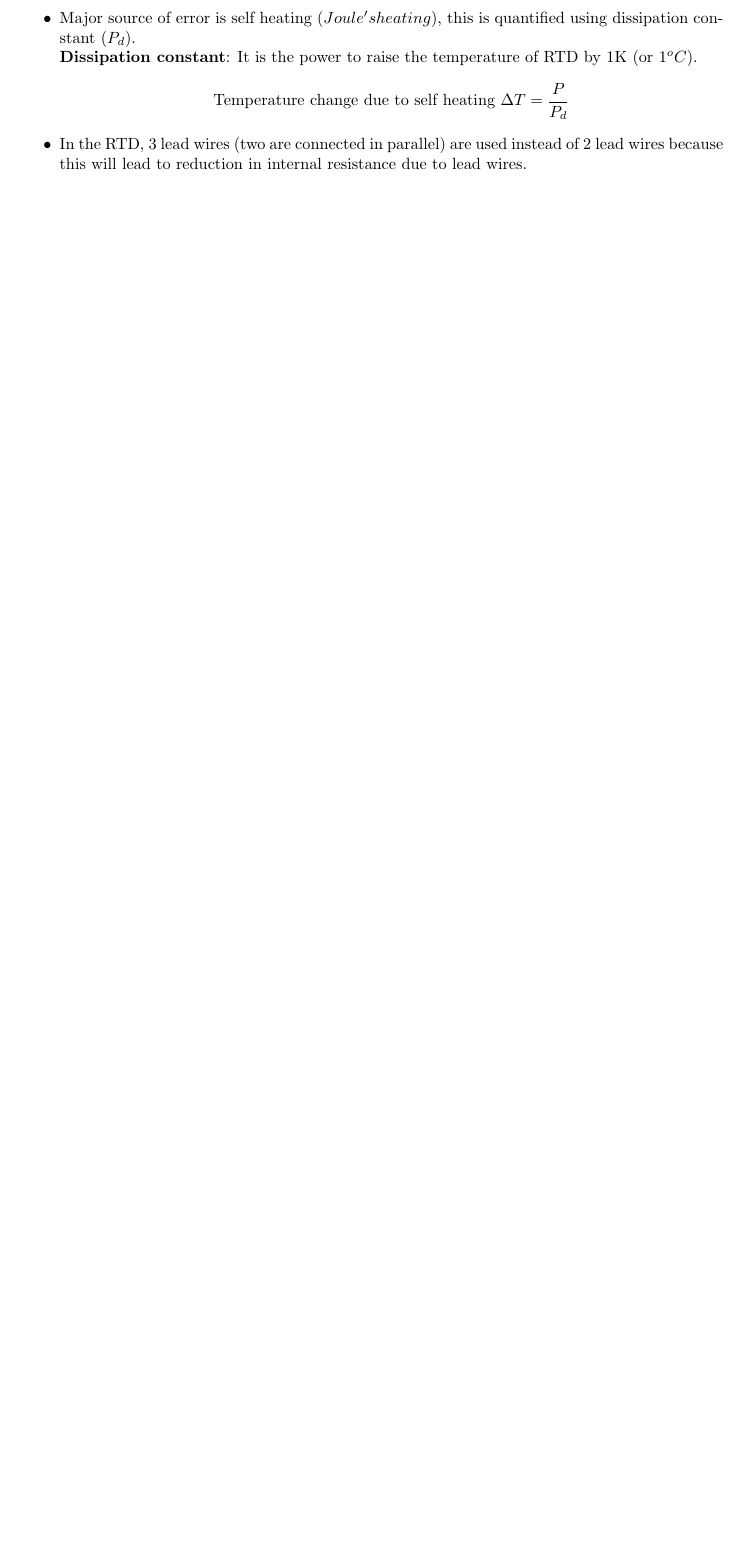
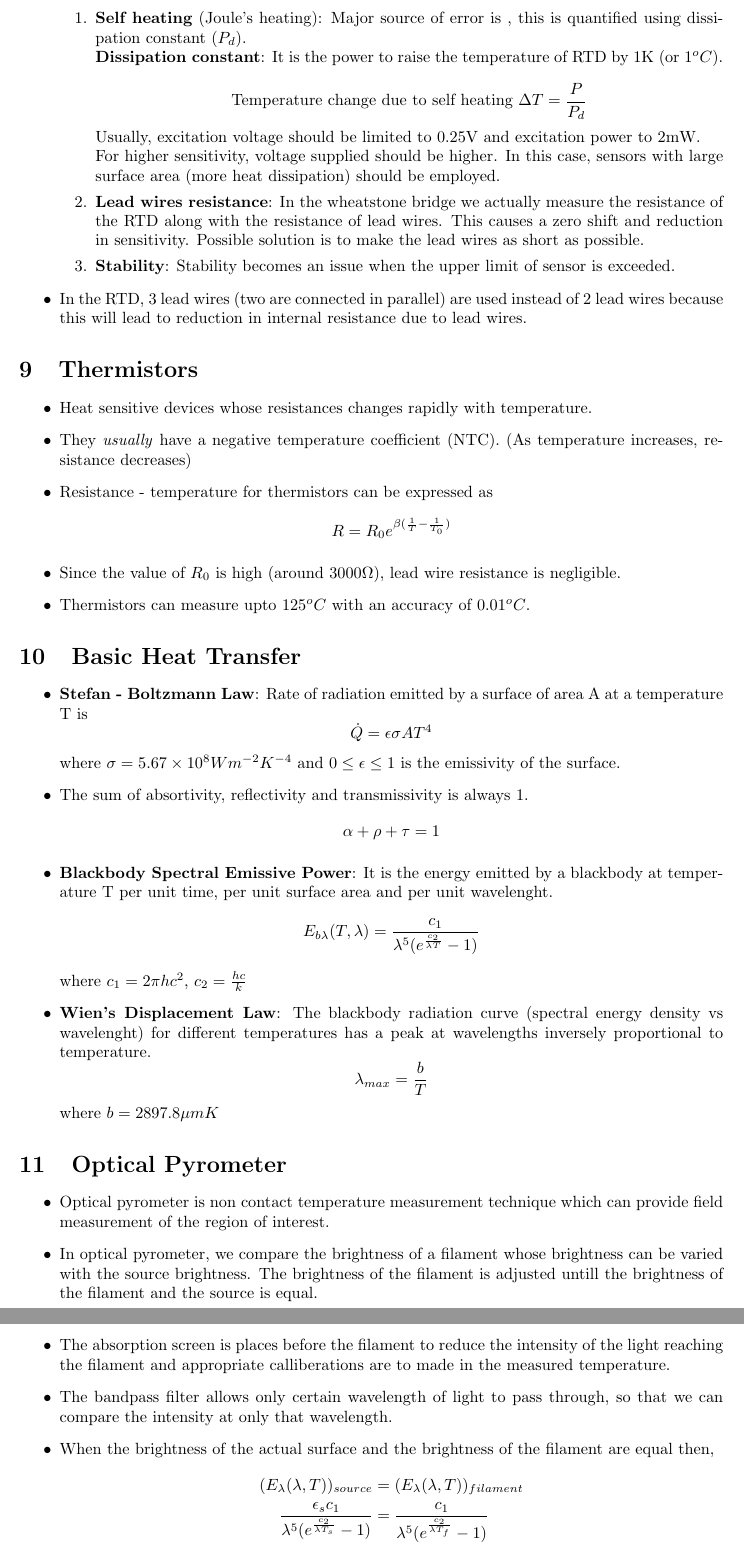
Before and after one commit to nvishal1510/sem4_notes, a LaTeX document (me226.tex): part of page 6 of 6 before the commit and two parts of pages 6 and 7 of 7 after it, the two joined at a grey line, cut at the place of the change, the shorter picture padded with empty space. Compiled offline with pdfLaTeX.

Commit message:
me226 updated 15/03/2021

```diff
--- a/me226.tex
+++ b/me226.tex
@@ -288,10 +288,59 @@ Let $x_1, x_2, \hdots, x_n$ be independent variables and they are used calculate
 	\item Usually, Pt, Ni, Cu are used as sensing elements. They representes as $XR_0$. For example, $Pt100$ is the RTD sensor which has $100\Omega$ at $0^o C$,
 	\item They have a range of $-250^o C \text{ to } 1000^o C$
 
-	\item Major source of error is self heating ($Joule's heating$), this is quantified using dissipation constant ($P_d$).\\
-	\textbf{Dissipation constant}: It is the power to raise the temperature of RTD by 1K (or $1^o C$).\\
-	\[\text{Temperature change due to self heating } \Delta T = \frac{P}{P_d}\]
+	\item Sources of Errors -
+	\begin{enumerate}
+		\item \textbf{Self heating} (Joule's heating): Major source of error is  , this is quantified using dissipation constant ($P_d$).\\
+		\textbf{Dissipation constant}: It is the power to raise the temperature of RTD by 1K (or $1^o C$).\\
+		\[\text{Temperature change due to self heating } \Delta T = \frac{P}{P_d}\]
+		Usually, excitation voltage should be limited to 0.25V and excitation power to 2mW.\\
+		For higher sensitivity, voltage supplied should be higher. In this case, sensors with large surface area (more heat dissipation) should be employed.
+		\item \textbf{Lead wires resistance}: In the wheatstone bridge we actually measure the resistance of the RTD along with the resistance of lead wires. This causes a zero shift and reduction in sensitivity. Possible solution is to make the lead wires as short as possible.
+		\item \textbf{Stability}: Stability becomes an issue when the upper limit of sensor is exceeded.
+	\end{enumerate}
 
 	\item In the RTD, 3 lead wires (two are connected in parallel) are used instead of 2 lead wires because this will lead to reduction in internal resistance due to lead wires.
 
 \end{itemize}
+
+\section{Thermistors}
+	\begin{itemize}
+		\item Heat sensitive devices whose resistances changes rapidly with temperature.
+		\item They \textit{usually} have a negative temperature coefficient (NTC). (As temperature increases, resistance decreases)
+		\item Resistance - temperature for thermistors can be expressed as
+		\[R = R_0 e^{\beta(\frac{1}{T}-\frac{1}{T_0})}\]
+		\item Since the value of $R_0$ is high (around $3000\Omega$), lead wire resistance is negligible.
+		\item Thermistors can measure upto $125^{o}C$ with an accuracy of $0.01^{o}C$.
+	\end{itemize}
+
+\section{Basic Heat Transfer}
+	\begin{itemize}
+		\item \textbf{Stefan - Boltzmann Law}: Rate of radiation emitted by a surface of area A at a temperature T is
+		\[\dot{Q} = \epsilon \sigma A T^4\]
+		where $\sigma = 5.67 \times 10^8 Wm^{-2}K^{-4}$ and $ 0 \leq \epsilon\leq 1$ is the emissivity of the surface.
+		% \item \textbf{Absortivity}: It is fraction of energy absorbed by the surface.
+		% \[ 0 \leq \alpha\leq 1\]
+		\item The sum of absortivity, reflectivity and transmissivity is always 1.
+		\[\alpha + \rho + \tau =1\]
+		\item \textbf{Blackbody Spectral Emissive Power}: It is the energy emitted by a blackbody at temperature T per unit time, per unit surface area  and per unit wavelenght.
+		\[E_{b\lambda}(T, \lambda) = \frac{c_1}{\lambda^5 (e^{\frac{c_2}{\lambda T}}-1)} \]
+		where $c_1 = 2\pi h c^2$, $c_2 = \frac{hc}{k}$
+		\item \textbf{Wien's Displacement Law}: The blackbody radiation curve (spectral energy density vs wavelenght) for different temperatures has a peak at wavelengths inversely proportional to temperature.
+		\[\lambda_{max} = \frac{b}{T}\]
+		where $b= 2897.8 \mu mK$
+	\end{itemize}
+
+\section{Optical Pyrometer}
+	\begin{itemize}
+		% \item High temperatures can be difficult to measure using conventional temperature measurement techniques due to instability and break down insulation.
+		\item Optical pyrometer is non contact temperature measurement technique which can provide field measurement of the region of interest.
+		\item In optical pyrometer, we compare the brightness of a filament whose brightness can be varied with the source brightness. The brightness of the filament is adjusted untill the brightness of the filament and the source is equal.
+		\item The absorption screen is places before the filament to reduce the intensity of the light reaching the filament and appropriate calliberations are to made in the measured temperature.
+		\item The bandpass filter allows only certain wavelength of light to pass through, so that we can compare the intensity at only that wavelength.
+		\item When the brightness of the actual surface and the brightness of the filament are equal then,
+		\begin{align*}
+			(E_{\lambda}(\lambda, T))_{source} &= (E_{\lambda}(\lambda, T))_{filament}\\
+			\frac{\epsilon_s c_1}{\lambda^5 (e^{\frac{c_2}{\lambda T_s}}-1)} &= \frac{c_1}{\lambda^5 (e^{\frac{c_2}{\lambda T_f}}-1)}\\
+			\intertext{Assuming the filament to be a black body and ignoring 1 in the denominator, since in the temperature range we are working, it is negligible}
+			\frac{1}{T_s}-\frac{1}{T_f} &= \frac{\lambda }{c_2}\log(\epsilon_s)
+		\end{align*}
@@ -298,3 +366,4 @@ Let $x_1, x_2, \hdots, x_n$ be independent variables and they are used calculate
+	\end{itemize}
 
 
 
```
Also changed, not shown: me226.pdf, me226.tex (19 more changed lines).
